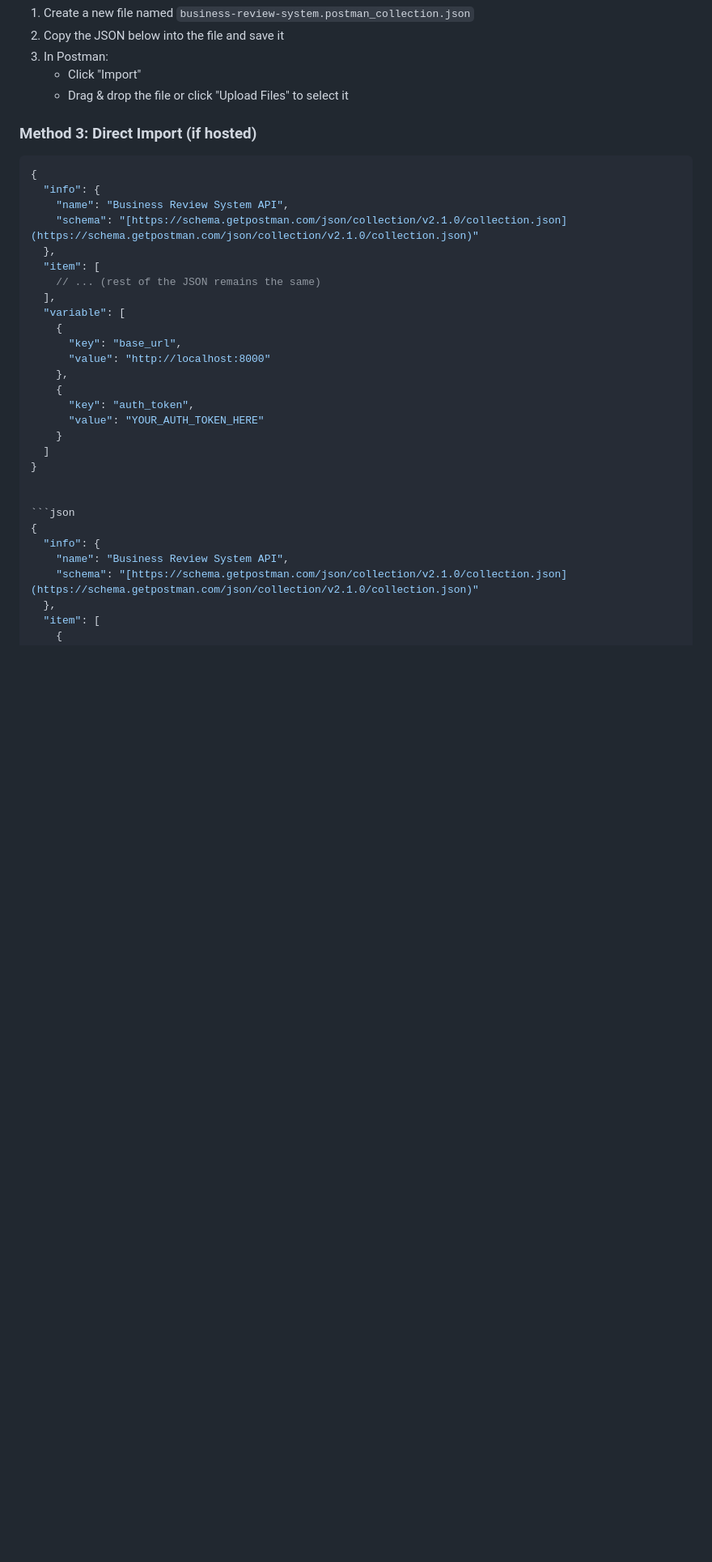
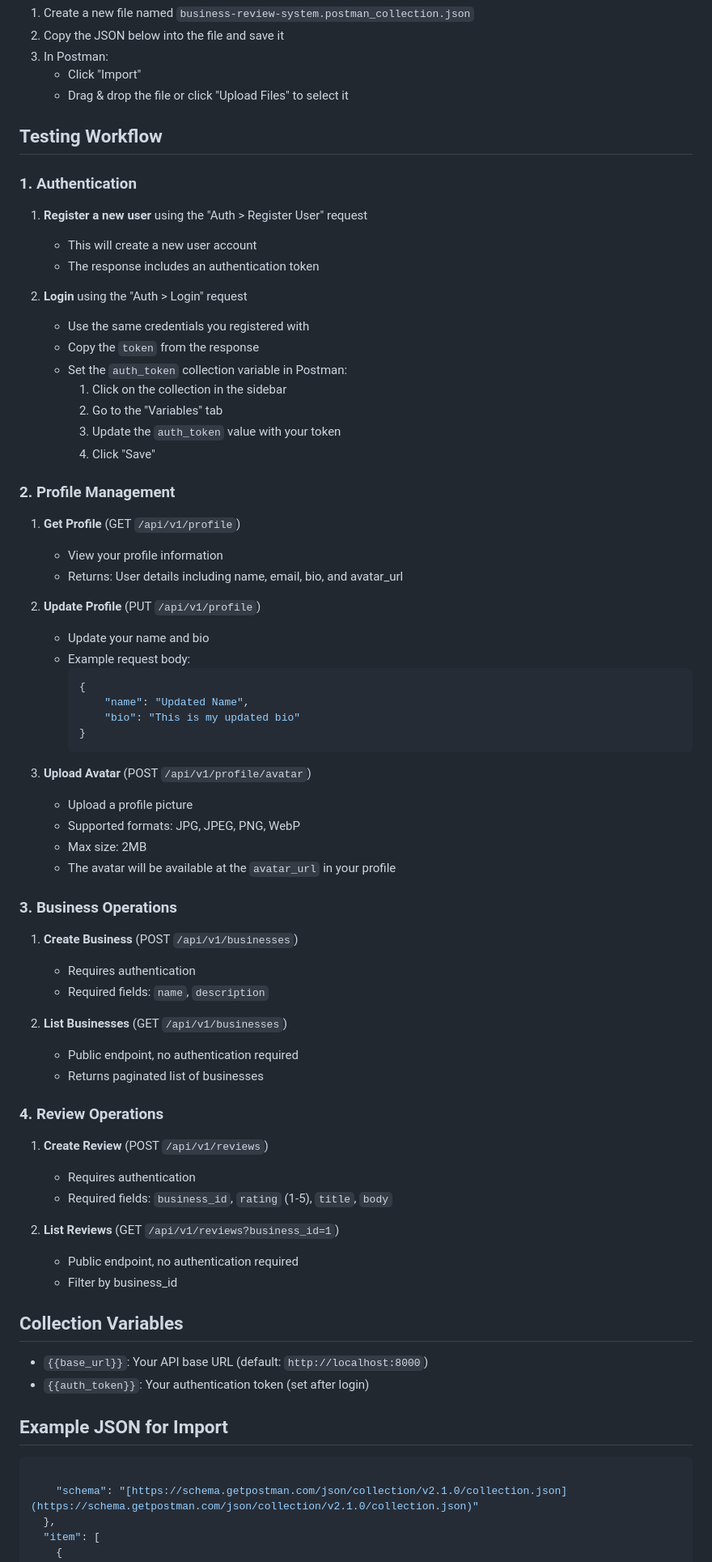
Before and after one commit to RonaldAllanRivera/business-review-system, a Markdown page: TESTS.md, the part around the change. Shown at 81% size. Drawn GitHub-style; blank space fills up the shorter version.

Commit message:
docs: update tests tutorials

````diff
--- a/TESTS.md
+++ b/TESTS.md
@@ -19,33 +19,68 @@
    - Click "Import"
    - Drag & drop the file or click "Upload Files" to select it
 
-### Method 3: Direct Import (if hosted)
+## Testing Workflow
+
+### 1. Authentication
+1. **Register a new user** using the "Auth > Register User" request
+   - This will create a new user account
+   - The response includes an authentication token
+
+2. **Login** using the "Auth > Login" request
+   - Use the same credentials you registered with
+   - Copy the `token` from the response
+   - Set the `auth_token` collection variable in Postman:
+     1. Click on the collection in the sidebar
+     2. Go to the "Variables" tab
+     3. Update the `auth_token` value with your token
+     4. Click "Save"
+
+### 2. Profile Management
+1. **Get Profile** (GET `/api/v1/profile`)
+   - View your profile information
+   - Returns: User details including name, email, bio, and avatar_url
+
+2. **Update Profile** (PUT `/api/v1/profile`)
+   - Update your name and bio
+   - Example request body:
+     ```json
+     {
+         "name": "Updated Name",
+         "bio": "This is my updated bio"
+     }
+     ```
+
+3. **Upload Avatar** (POST `/api/v1/profile/avatar`)
+   - Upload a profile picture
+   - Supported formats: JPG, JPEG, PNG, WebP
+   - Max size: 2MB
+   - The avatar will be available at the `avatar_url` in your profile
+
+### 3. Business Operations
+1. **Create Business** (POST `/api/v1/businesses`)
+   - Requires authentication
+   - Required fields: `name`, `description`
+
+2. **List Businesses** (GET `/api/v1/businesses`)
+   - Public endpoint, no authentication required
+   - Returns paginated list of businesses
+
+### 4. Review Operations
+1. **Create Review** (POST `/api/v1/reviews`)
+   - Requires authentication
+   - Required fields: `business_id`, `rating` (1-5), `title`, `body`
+
+2. **List Reviews** (GET `/api/v1/reviews?business_id=1`)
+   - Public endpoint, no authentication required
+   - Filter by business_id
+
+## Collection Variables
+- `{{base_url}}`: Your API base URL (default: `http://localhost:8000`)
+- `{{auth_token}}`: Your authentication token (set after login)
+
+## Example JSON for Import
 ```json
-{
-  "info": {
-    "name": "Business Review System API",
-    "schema": "[https://schema.getpostman.com/json/collection/v2.1.0/collection.json](https://schema.getpostman.com/json/collection/v2.1.0/collection.json)"
-  },
-  "item": [
-    // ... (rest of the JSON remains the same)
-  ],
-  "variable": [
-    {
-      "key": "base_url",
-      "value": "http://localhost:8000"
-    },
-    {
-      "key": "auth_token",
-      "value": "YOUR_AUTH_TOKEN_HERE"
-    }
-  ]
-}
 
-
-```json
-{
-  "info": {
-    "name": "Business Review System API",
     "schema": "[https://schema.getpostman.com/json/collection/v2.1.0/collection.json](https://schema.getpostman.com/json/collection/v2.1.0/collection.json)"
   },
   "item": [
````
